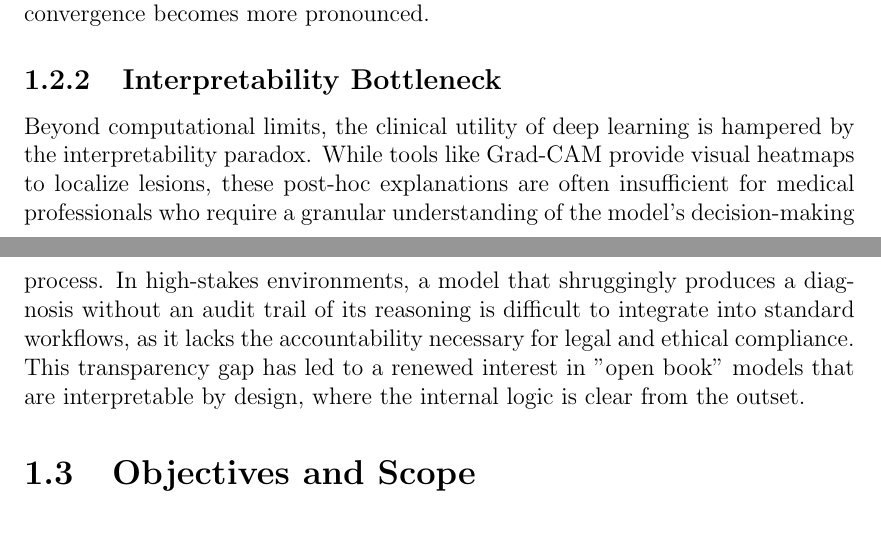
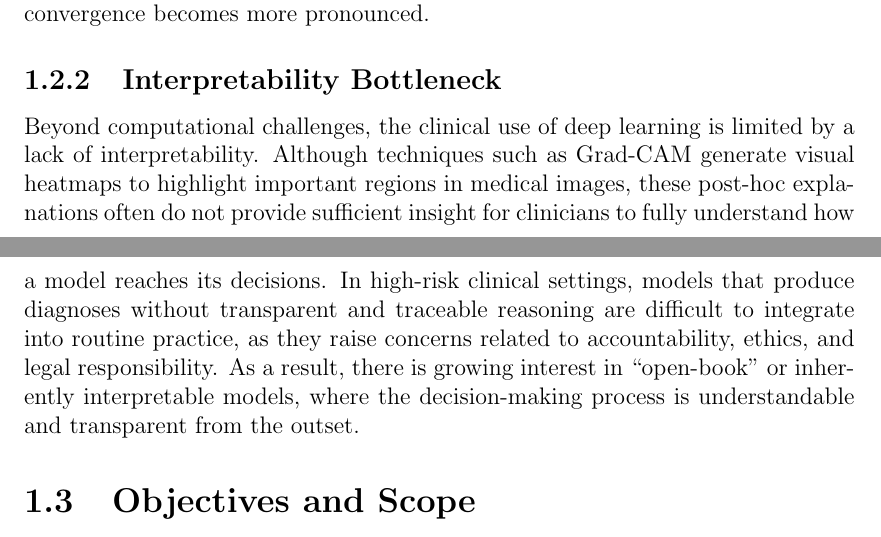
Before and after one commit to ckekula/fyp-3d-ct, a LaTeX thesis (documents/project proposal/main.tex, which reads documents/project proposal/chapters/introduction.tex): two parts of pages 8 and 9 of 24, joined at a grey line, cut so that both start at the same text. Compiled offline with pdfLaTeX.

Commit message:
Remove shruggingly and change comutational overhead

```diff
--- a/documents/project proposal/chapters/introduction.tex
+++ b/documents/project proposal/chapters/introduction.tex
@@ -54,12 +54,12 @@ Furthermore, the "curse of dimensionality" remains a persistent threat; as the n
 the risk of gradient explosion and slow convergence becomes more pronounced.
 
 \subsection{Interpretability Bottleneck}
-Beyond computational limits, the clinical utility of deep learning is hampered by the interpretability paradox. While tools like
-Grad-CAM provide visual heatmaps to localize lesions, these post-hoc explanations are often insufficient for medical professionals
-who require a granular understanding of the model's decision-making process. In high-stakes environments, a model that shruggingly
-produces a diagnosis without an audit trail of its reasoning is difficult to integrate into standard workflows, as it lacks the
-accountability necessary for legal and ethical compliance. This transparency gap has led to a renewed interest in "open book" models
-that are interpretable by design, where the internal logic is clear from the outset.
+Beyond computational challenges, the clinical use of deep learning is limited by a lack of interpretability. Although techniques
+such as Grad-CAM generate visual heatmaps to highlight important regions in medical images, these post-hoc explanations often
+do not provide sufficient insight for clinicians to fully understand how a model reaches its decisions. In high-risk clinical settings,
+models that produce diagnoses without transparent and traceable reasoning are difficult to integrate into routine practice,
+as they raise concerns related to accountability, ethics, and legal responsibility. As a result, there is growing interest in “open-book”
+or inherently interpretable models, where the decision-making process is understandable and transparent from the outset.
 
 \section{Objectives and Scope}
 \subsection{Objectives}
```
Also changed, not shown: documents/project proposal/chapters/conclusion.tex (+1 -1 lines), documents/project proposal/frontmatter.tex (+1 -1 lines), documents/project proposal/main copy.pdf (added), documents/project proposal/chapters/introduction.tex (4 more changed lines), 2 other files.
